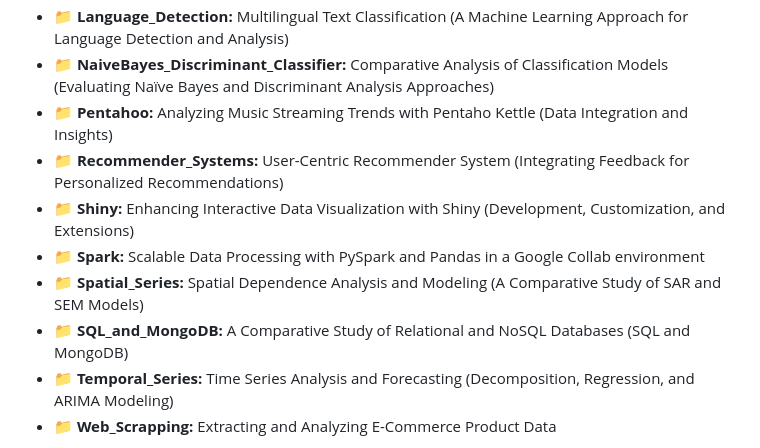
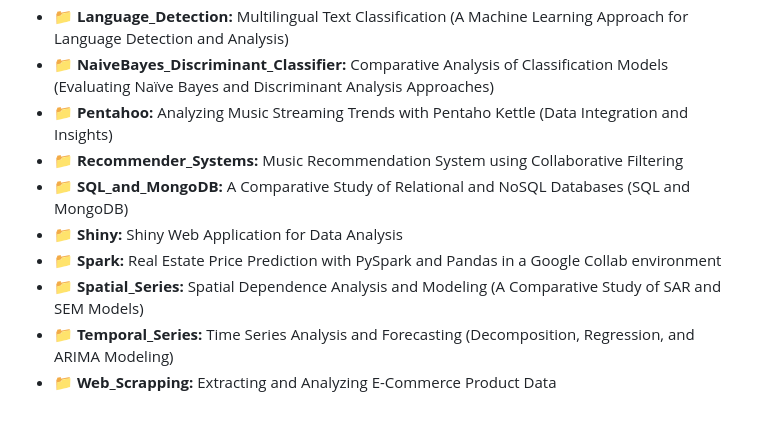
Before and after one commit to rauvarfer97/Data-Science-Projects, a Markdown page: README.md, the part around the change. Rendered like a GitHub page; blank space fills up the shorter version.

```diff
--- a/README.md
+++ b/README.md
@@ -17,11 +17,11 @@ This repository contains the projects I developed. Each folder corresponds to a
 - 📁 **Language_Detection:** Multilingual Text Classification (A Machine Learning Approach for Language Detection and Analysis)
 - 📁 **NaiveBayes_Discriminant_Classifier:** Comparative Analysis of Classification Models (Evaluating Naïve Bayes and Discriminant Analysis Approaches)
 - 📁 **Pentahoo:** Analyzing Music Streaming Trends with Pentaho Kettle (Data Integration and Insights)
-- 📁 **Recommender_Systems:** User-Centric Recommender System (Integrating Feedback for Personalized Recommendations)
-- 📁 **Shiny:** Enhancing Interactive Data Visualization with Shiny (Development, Customization, and Extensions)
-- 📁 **Spark:** Scalable Data Processing with PySpark and Pandas in a Google Collab environment
+- 📁 **Recommender_Systems:** Music Recommendation System using Collaborative Filtering
+- 📁 **SQL_and_MongoDB:** A Comparative Study of Relational and NoSQL Databases (SQL and MongoDB)
+- 📁 **Shiny:** Shiny Web Application for Data Analysis
+- 📁 **Spark:** Real Estate Price Prediction with PySpark and Pandas in a Google Collab environment
 - 📁 **Spatial_Series:** Spatial Dependence Analysis and Modeling (A Comparative Study of SAR and SEM Models)
-- 📁 **SQL_and_MongoDB:** A Comparative Study of Relational and NoSQL Databases (SQL and MongoDB)
 - 📁 **Temporal_Series:** Time Series Analysis and Forecasting (Decomposition, Regression, and ARIMA Modeling)
 - 📁 **Web_Scrapping:** Extracting and Analyzing E-Commerce Product Data
 
```
